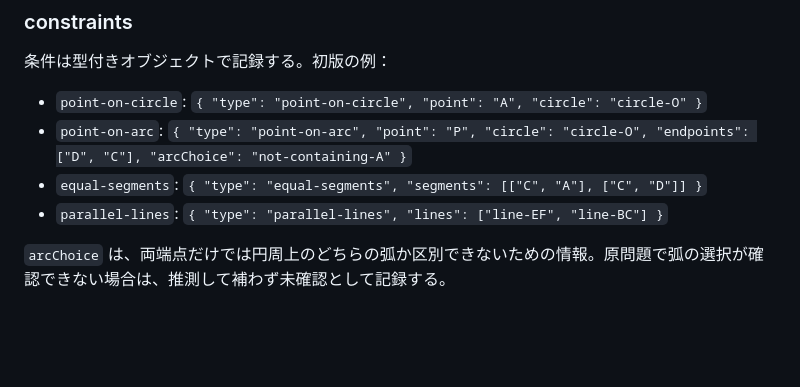
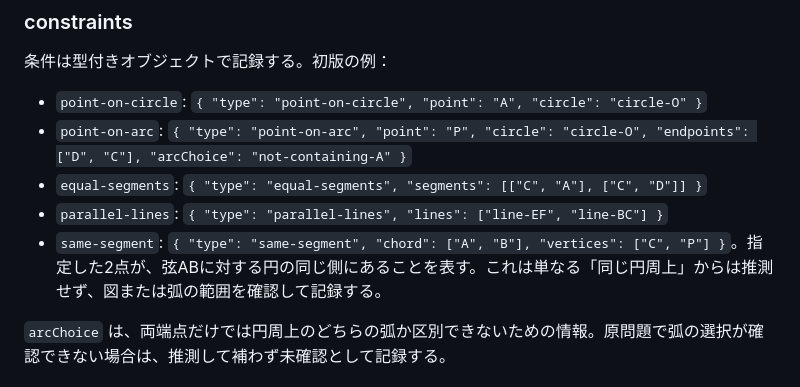
Before and after one commit to syari3/proof, a Markdown page: docs/problem-data-format.md, the part around the change. Drawn GitHub-style; blank space fills up the shorter version.

Commit message:
Document same-segment circle constraint

```diff
--- a/docs/problem-data-format.md
+++ b/docs/problem-data-format.md
@@ -63,6 +63,7 @@
 - `point-on-arc`: `{ "type": "point-on-arc", "point": "P", "circle": "circle-O", "endpoints": ["D", "C"], "arcChoice": "not-containing-A" }`
 - `equal-segments`: `{ "type": "equal-segments", "segments": [["C", "A"], ["C", "D"]] }`
 - `parallel-lines`: `{ "type": "parallel-lines", "lines": ["line-EF", "line-BC"] }`
+- `same-segment`: `{ "type": "same-segment", "chord": ["A", "B"], "vertices": ["C", "P"] }`。指定した2点が、弦ABに対する円の同じ側にあることを表す。これは単なる「同じ円周上」からは推測せず、図または弧の範囲を確認して記録する。
 
 `arcChoice` は、両端点だけでは円周上のどちらの弧か区別できないための情報。原問題で弧の選択が確認できない場合は、推測して補わず未確認として記録する。
 
```
